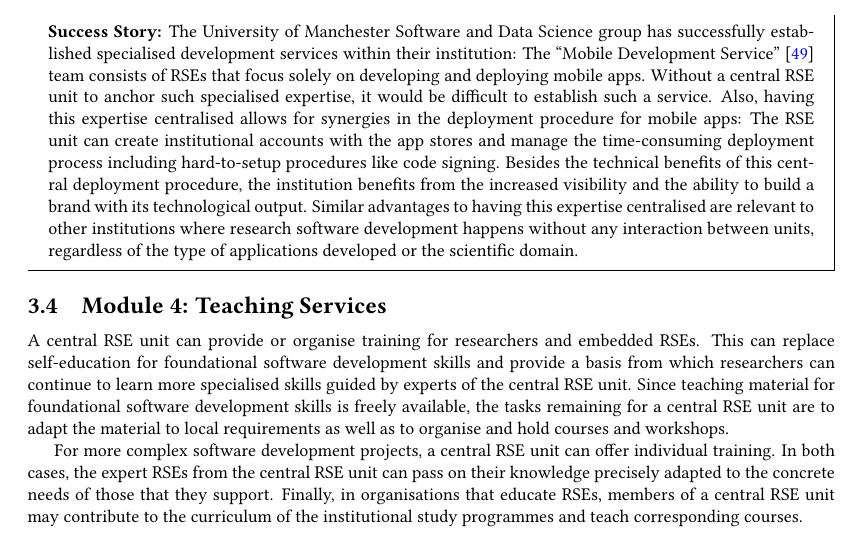
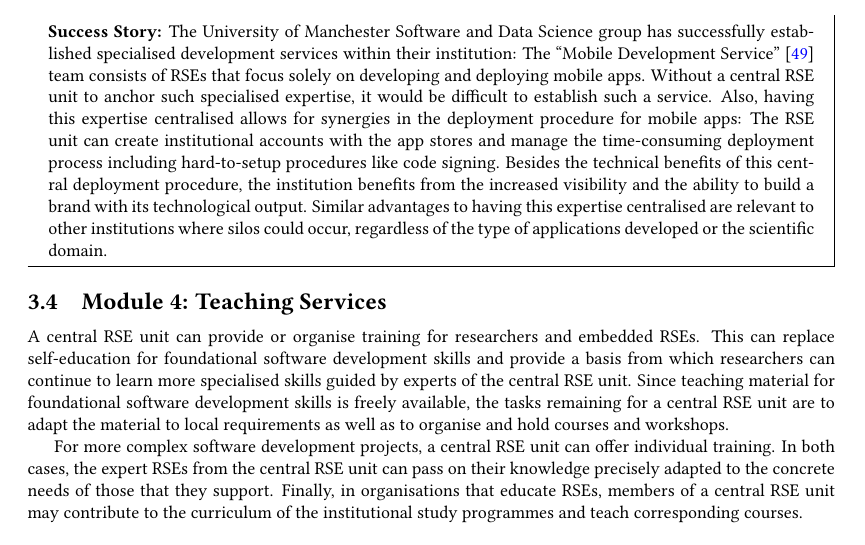
Before and after one commit to DE-RSE/2023_paper-RSE-groups, a LaTeX document (paper.tex): part of page 6 of 16, cut so that both start at the same text. Compiled offline with pdfLaTeX; a LaTeX package or settings file that is missing is left out.

Commit message:
Update paper.tex

```diff
--- a/paper.tex
+++ b/paper.tex
@@ -327,7 +327,7 @@ Without a central RSE unit to anchor such specialised expertise, it would be dif
 Also, having this expertise centralised allows for synergies in the deployment procedure for mobile apps:
 The RSE unit can create institutional accounts with the app stores and manage the time-consuming deployment process including hard-to-setup procedures like code signing.
 Besides the technical benefits of this central deployment procedure, the institution benefits from the increased visibility and the ability to build a brand with its technological output.
-Similar advantages to having this expertise centralised are relevant to other institutions where research software development happens without any interaction between units, regardless of the type of applications developed or the scientific domain.
+Similar advantages to having this expertise centralised are relevant to other institutions where silos could occur, regardless of the type of applications developed or the scientific domain.
 \end{mdframed}
 
 \subsection{Module 4: Teaching Services}%
```
